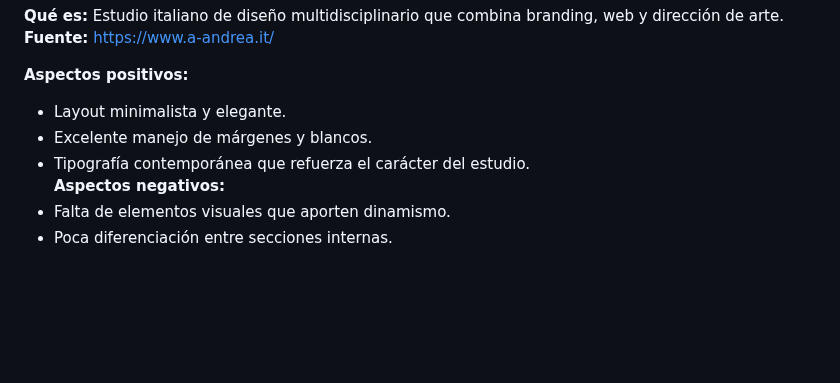
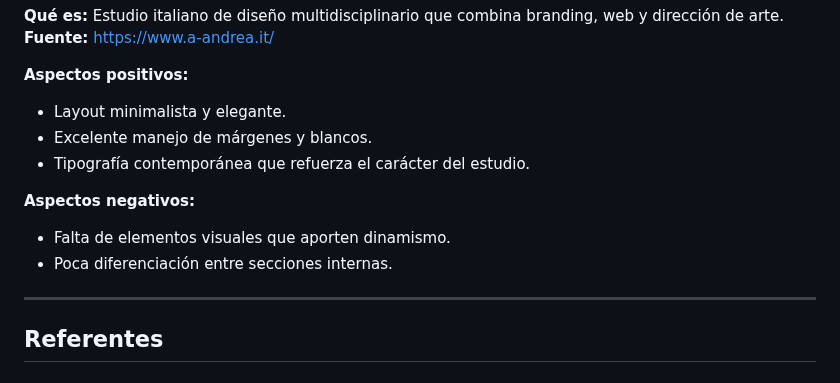
Before and after one commit to Josefa020/Examen-Final-, a Markdown page: README.md, the part around one of its changes. Rendered like a GitHub page; blank space fills up the shorter version.

Commit message:
Fix formatting issues in README.md

```diff
--- a/README.md
+++ b/README.md
@@ -128,6 +133,10 @@ Cada sitio aporta elementos relevantes para la organización visual y narrativa
 - Layout minimalista y elegante.
 - Excelente manejo de márgenes y blancos.
 - Tipografía contemporánea que refuerza el carácter del estudio.
+
 **Aspectos negativos:**
 - Falta de elementos visuales que aporten dinamismo.
 - Poca diferenciación entre secciones internas.
+
+---
+## Referentes
```
Also changed, not shown: other parts of README.md (+5 -0 lines).
